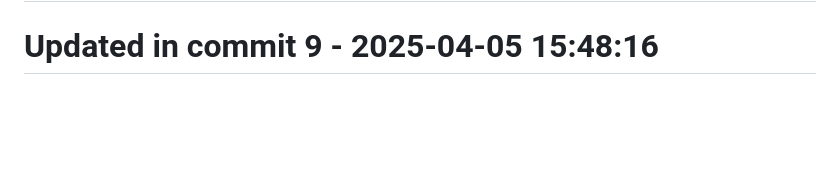
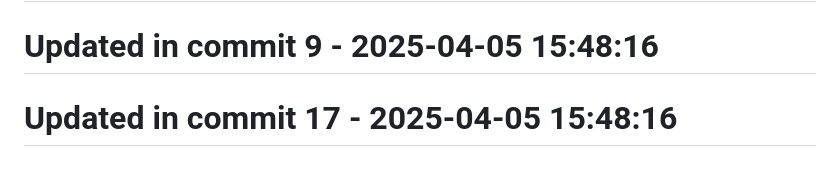
Before and after one commit to llamasearchai/llamamoonlight, a Markdown page: README.md, the part around the change. Rendered like a GitHub page; blank space fills up the shorter version.

Commit message:
docs: Update documentation for README

```diff
--- a/README.md
+++ b/README.md
@@ -190,3 +190,5 @@ at your option.
 # Updated in commit 1 - 2025-04-05 15:48:15
 
 # Updated in commit 9 - 2025-04-05 15:48:16
+
+# Updated in commit 17 - 2025-04-05 15:48:16
```
